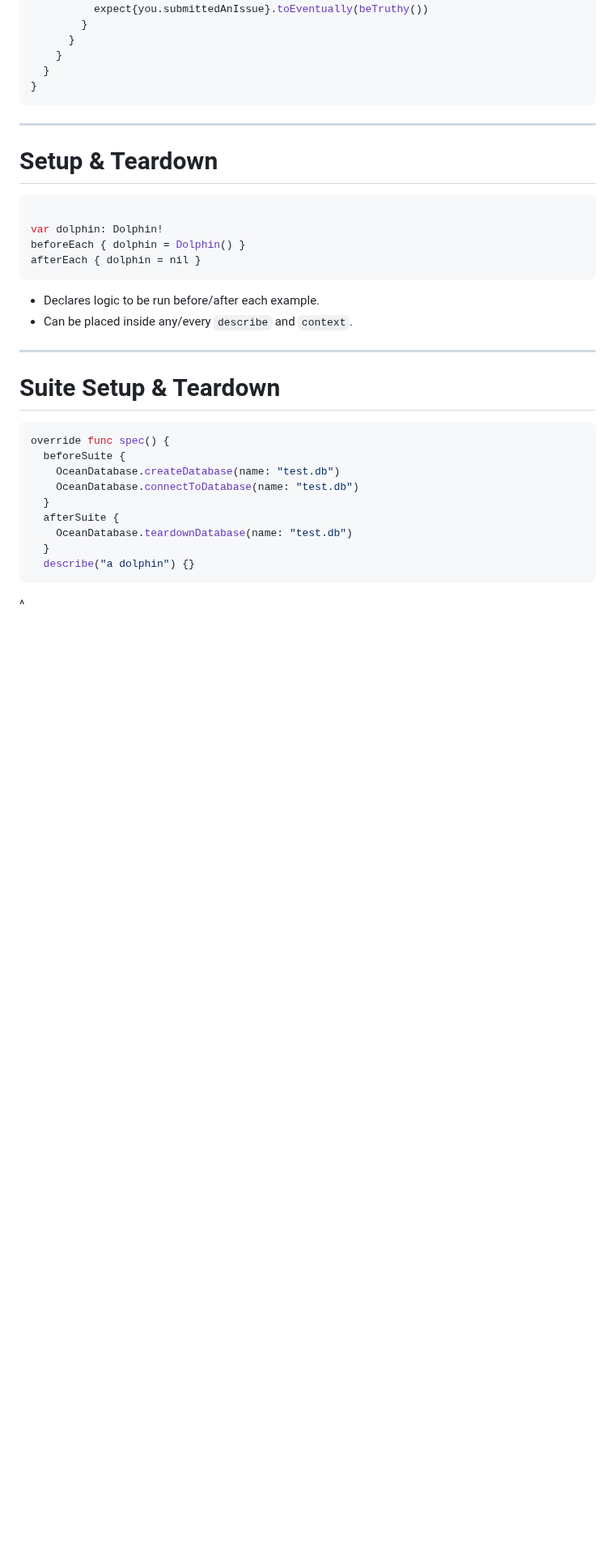
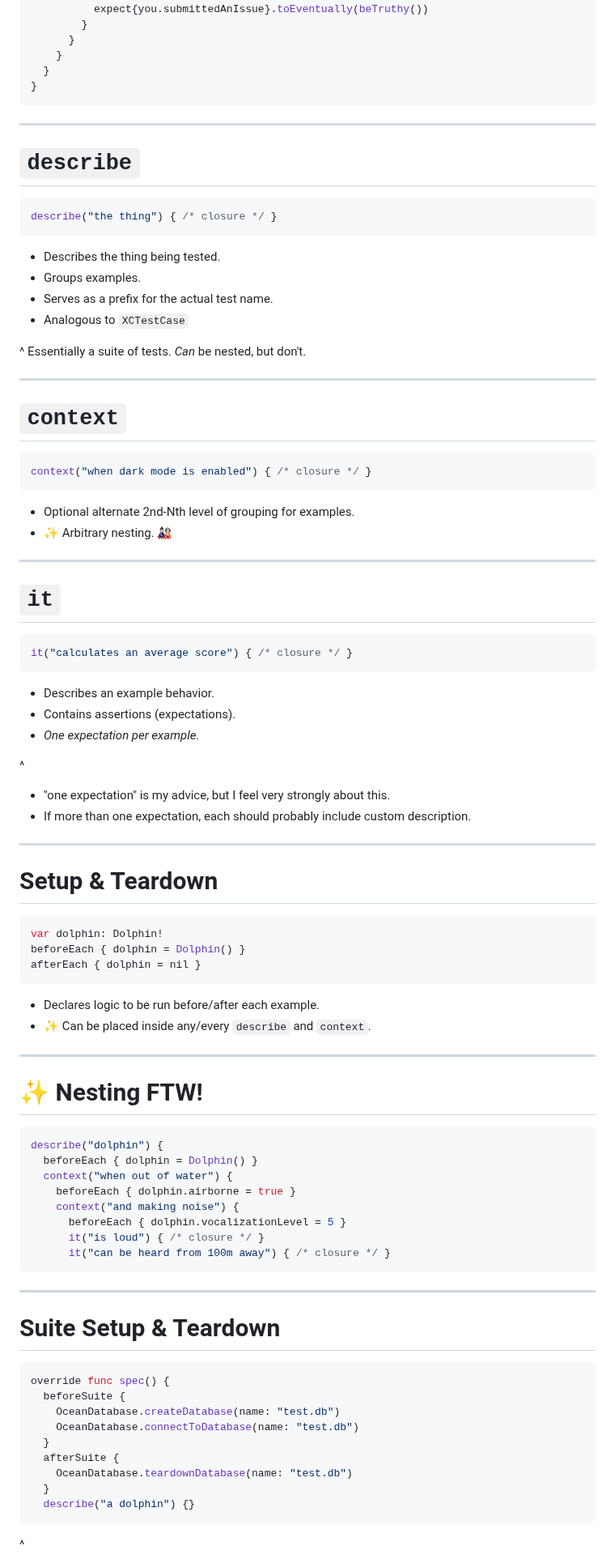
Before and after one commit to phatblat/UnitTestingWithQuick, a Markdown page: presentation.md, the part around one of its changes. Shown at 81% size. GitHub-like rendering; blank space fills up the shorter version.

````diff
--- a/presentation.md
+++ b/presentation.md
@@ -144,19 +114,78 @@ class TableOfContentsSpec: QuickSpec {
 }
 ```
 
+
+---
+
+# `describe`
+
+```swift
+describe("the thing") { /* closure */ }
+```
+
+- Describes the thing being tested.
+- Groups examples.
+- Serves as a prefix for the actual test name.
+- Analogous to `XCTestCase`
+
+^
+Essentially a suite of tests.
+_Can_ be nested, but don't.
+
+---
+
+# `context`
+
+```swift
+context("when dark mode is enabled") { /* closure */ }
+```
+
+- Optional alternate 2nd-Nth level of grouping for examples.
+- ✨ Arbitrary nesting. 🎎
+
+---
+
+# `it`
+
+```swift
+it("calculates an average score") { /* closure */ }
+```
+
+- Describes an example behavior.
+- Contains assertions (expectations).
+- _One expectation per example._
+
+^
+- "one expectation" is my advice, but I feel very strongly about this.
+- If more than one expectation, each should probably include custom description.
+
 ---
 
 # Setup & Teardown
 
 ```swift
-
 var dolphin: Dolphin!
 beforeEach { dolphin = Dolphin() }
 afterEach { dolphin = nil }
 ```
 
 - Declares logic to be run before/after each example.
-- Can be placed inside any/every `describe` and `context`.
+- ✨ Can be placed inside any/every `describe` and `context`.
+
+---
+
+# ✨ Nesting FTW!
+
+```swift
+describe("dolphin") {
+  beforeEach { dolphin = Dolphin() }
+  context("when out of water") {
+    beforeEach { dolphin.airborne = true }
+    context("and making noise") {
+      beforeEach { dolphin.vocalizationLevel = 5 }
+      it("is loud") { /* closure */ }
+      it("can be heard from 100m away") { /* closure */ }
+```
 
 ---
 
````
Also changed, not shown: other parts of presentation.md (+78 -58 lines), Images/Jack_Be_Nimble_2_-_WW_Denslow_-_Project_Gutenberg_etext_18546.jpg (added), Images/dolphin_spec.png (added), Images/outlet-action-tests-pass.png (added), 3 other files.
